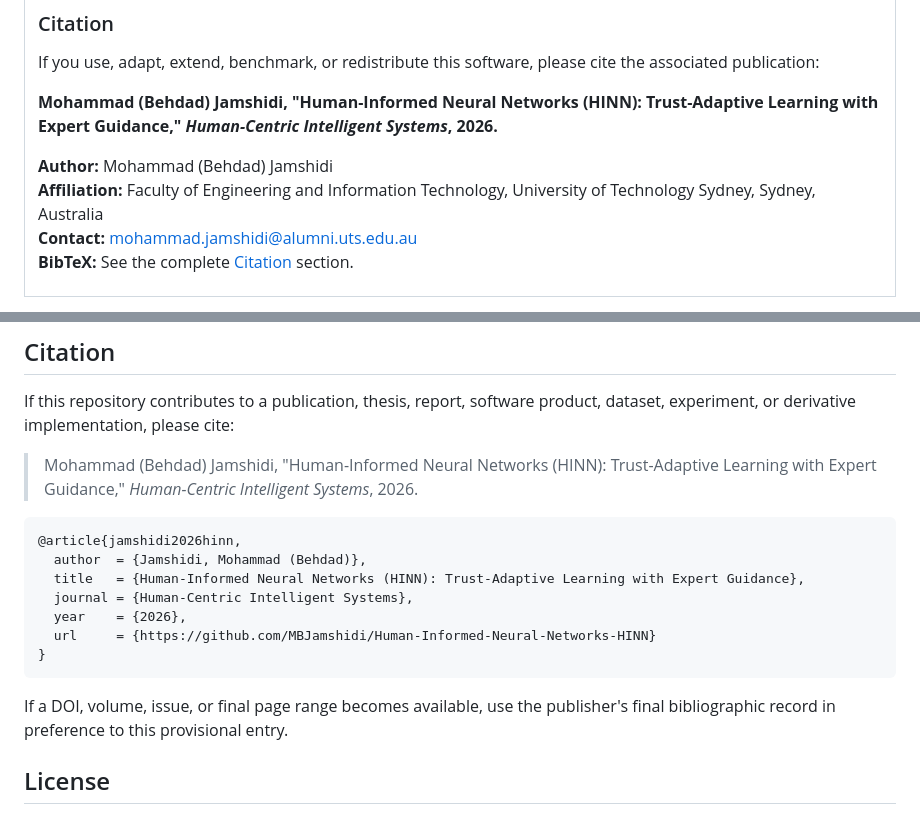
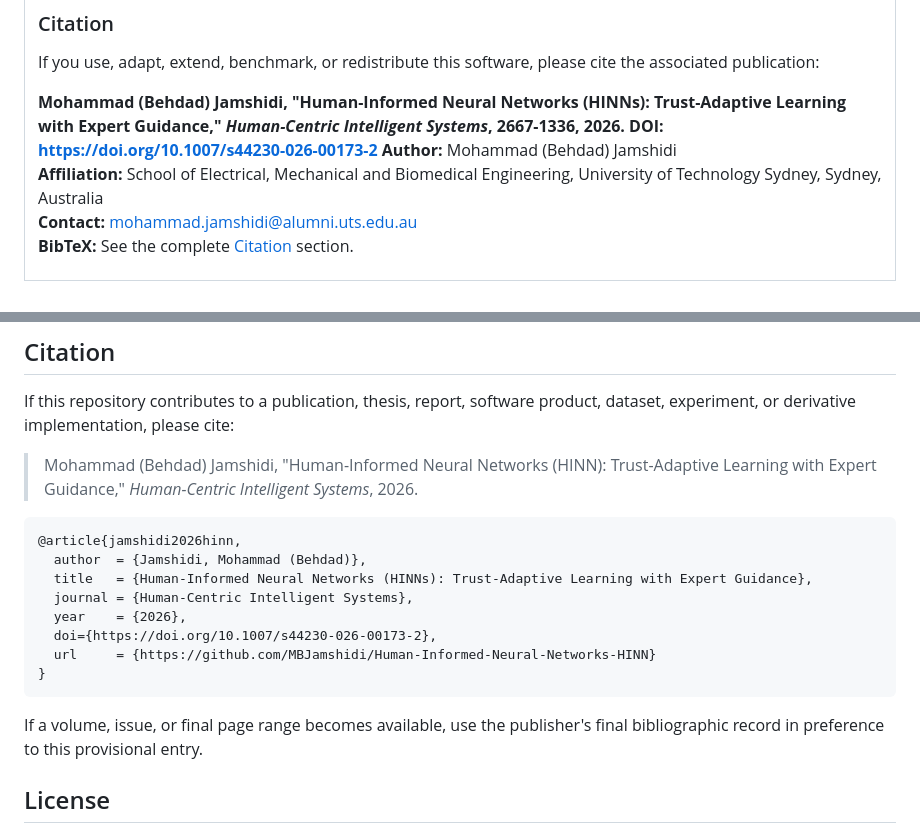
Before and after one commit to MBJamshidi/Human-Informed-Neural-Networks-HINN, a Markdown page: README.md, 2 parts joined by grey strips. Rendered like a GitHub page.

Commit message:
Update cite

````diff
--- a/README.md
+++ b/README.md
@@ -14,10 +14,10 @@
 
 If you use, adapt, extend, benchmark, or redistribute this software, please cite the associated publication:
 
-**Mohammad (Behdad) Jamshidi, "Human-Informed Neural Networks (HINN): Trust-Adaptive Learning with Expert Guidance," *Human-Centric Intelligent Systems*, 2026.**
-
+**Mohammad (Behdad) Jamshidi, "Human-Informed Neural Networks (HINNs): Trust-Adaptive Learning with Expert Guidance," *Human-Centric Intelligent Systems*, 2667-1336, 2026.**
+**DOI: https://doi.org/10.1007/s44230-026-00173-2**
 **Author:** Mohammad (Behdad) Jamshidi<br>
-**Affiliation:** Faculty of Engineering and Information Technology, University of Technology Sydney, Sydney, Australia<br>
+**Affiliation:** School of Electrical, Mechanical and Biomedical Engineering, University of Technology Sydney, Sydney, Australia<br>
 **Contact:** mohammad.jamshidi@alumni.uts.edu.au<br>
 **BibTeX:** See the complete [Citation](#citation) section.
 
@@ -359,14 +359,15 @@ If this repository contributes to a publication, thesis, report, software produc
 ```bibtex
 @article{jamshidi2026hinn,
   author  = {Jamshidi, Mohammad (Behdad)},
-  title   = {Human-Informed Neural Networks (HINN): Trust-Adaptive Learning with Expert Guidance},
+  title   = {Human-Informed Neural Networks (HINNs): Trust-Adaptive Learning with Expert Guidance},
   journal = {Human-Centric Intelligent Systems},
   year    = {2026},
+  doi={https://doi.org/10.1007/s44230-026-00173-2},
   url     = {https://github.com/MBJamshidi/Human-Informed-Neural-Networks-HINN}
 }
 ```
 
-If a DOI, volume, issue, or final page range becomes available, use the publisher's final bibliographic record in preference to this provisional entry.
+If a volume, issue, or final page range becomes available, use the publisher's final bibliographic record in preference to this provisional entry.
 
 ## License
 
````
